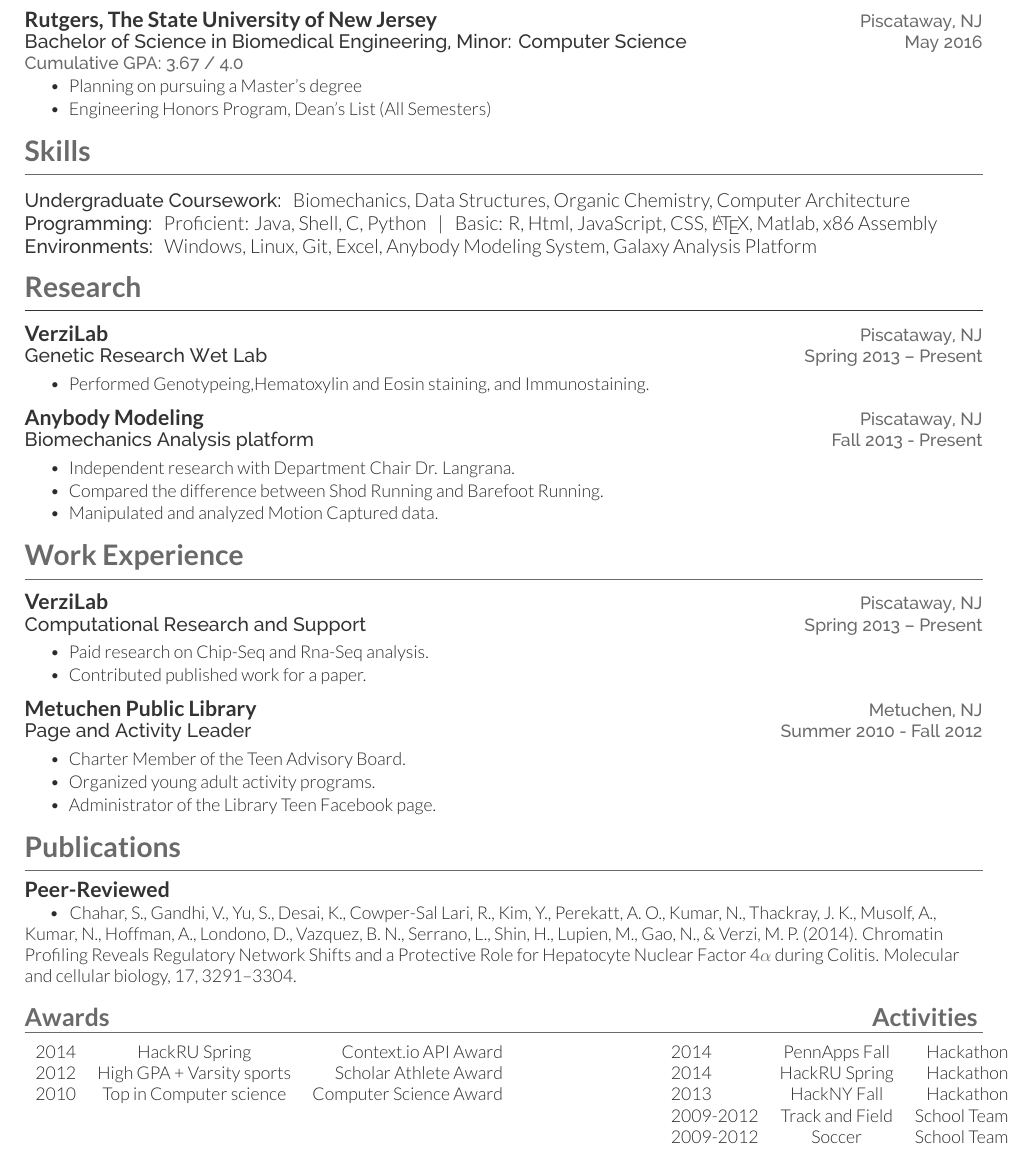
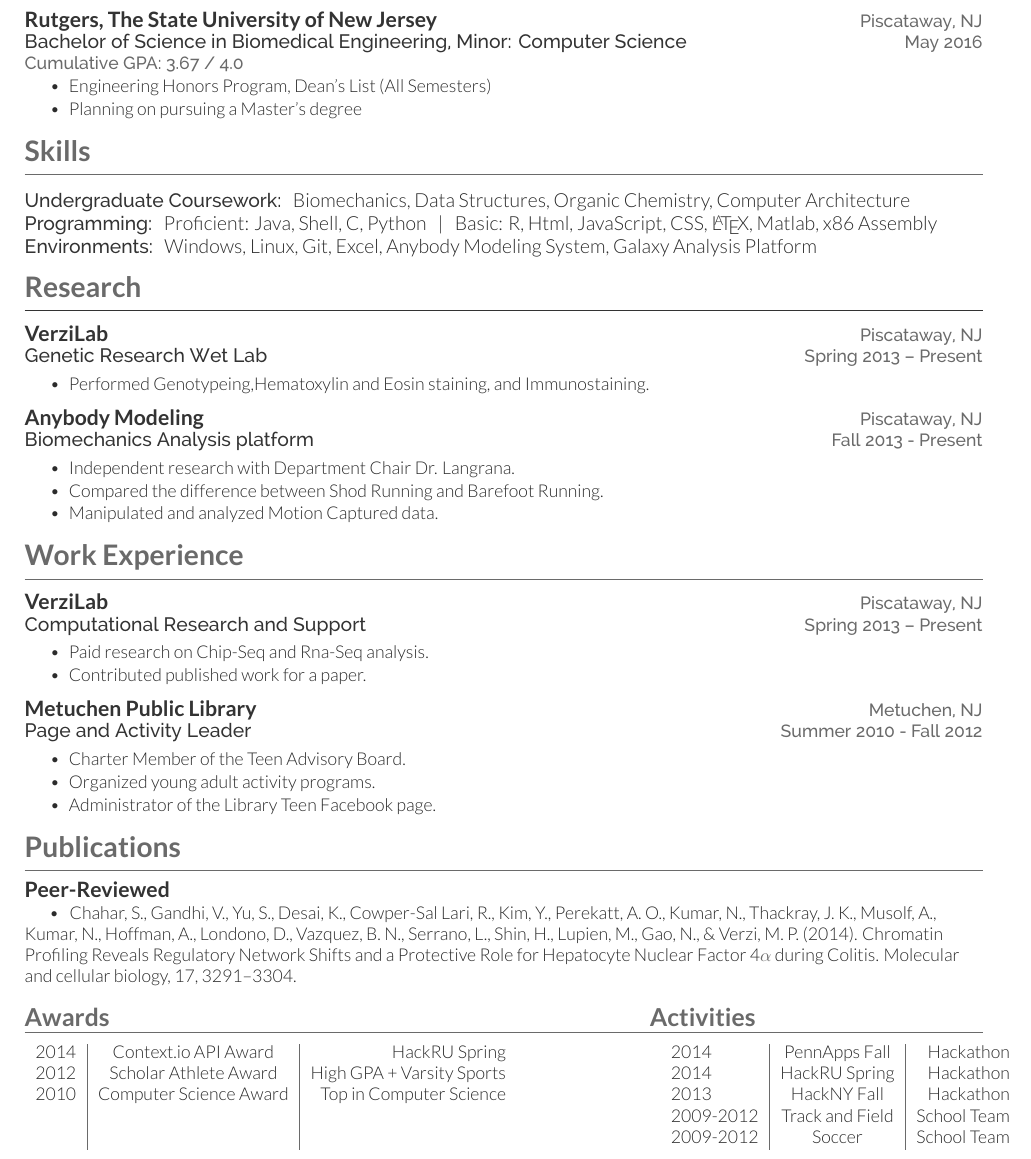
Before and after one commit to nikhil/Resume, a LaTeX CV (resume1.tex, which reads deedy-resume.cls): part of the page, cut so that both start at the same text. Compiled offline with XeLaTeX.

Commit message:
added horizontal lines

```diff
--- a/deedy-resume.cls
+++ b/deedy-resume.cls
@@ -88,7 +88,7 @@ Last Updated on \today % Last Updated text
 \color{headings}\scshape\fontspec[Path = fonts/lato/]{Lato-Bol}\fontsize{14pt}{24pt}\selectfont \raggedright {#1}}
 
 \newcommand{\runsectiona}[1]{ % Customize the large section titles
-\color{headings}\scshape\fontspec[Path = fonts/lato/]{Lato-Bol}\fontsize{14pt}{24pt}\selectfont {#1}}
+\color{headings}\scshape\fontspec[Path = fonts/lato/]{Lato-Bol}\fontsize{14pt}{24pt}\selectfont {#1\quad\quad\quad\quad\quad\quad\quad\quad\quad}}
 
 
 \newcommand{\runsubsectiona}[1]{ % Used for creating subsections where a description is required on the same line
--- a/resume1.tex
+++ b/resume1.tex
@@ -59,8 +59,8 @@
 \dateright{May 2016}
 \location{Cumulative GPA: 3.67 / 4.0}
 \begin{tightitemize}
+	\item Engineering Honors Program, Dean's List (All Semesters)
 	\item Planning on pursuing a Master's degree
-	\item Engineering Honors Program, Dean's List (All Semesters)
 \end{tightitemize}
 \sectionspace % Some whitespace after the section
 
@@ -167,17 +167,17 @@ Windows, Linux, Git, Excel, Anybody Modeling System, Galaxy Analysis Platform \\
 \hfill
 \runsectiona{Activities}
 \vspace{1 mm}
+\hrule height .1pt \leavevmode \\
 \normalfont
-\hrule height .1pt \leavevmode \\
 \vspace{2 mm}
 \normalfont
 \fontsize{10pt}{12pt}
 \selectfont
 \begin{minipage}[t]{0.66\textwidth}
-\begin{tabular}{lcr}
-2014 & HackRU Spring & Context.io API Award \\
-2012 & High GPA + Varsity sports & Scholar Athlete Award \\
-2010 & Top in Computer science & Computer Science Award\\
+\begin{tabular}{l|c|r}
+2014 & Context.io API Award & HackRU Spring \\
+	2012 & Scholar Athlete Award & High GPA + Varsity Sports \\
+	2010 & Computer Science Award & Top in Computer Science\\
 	& &\\
 	& &\\
 
```
Also changed, not shown: resume1.pdf, resume1.tex (2 more changed lines), 1 other file.
